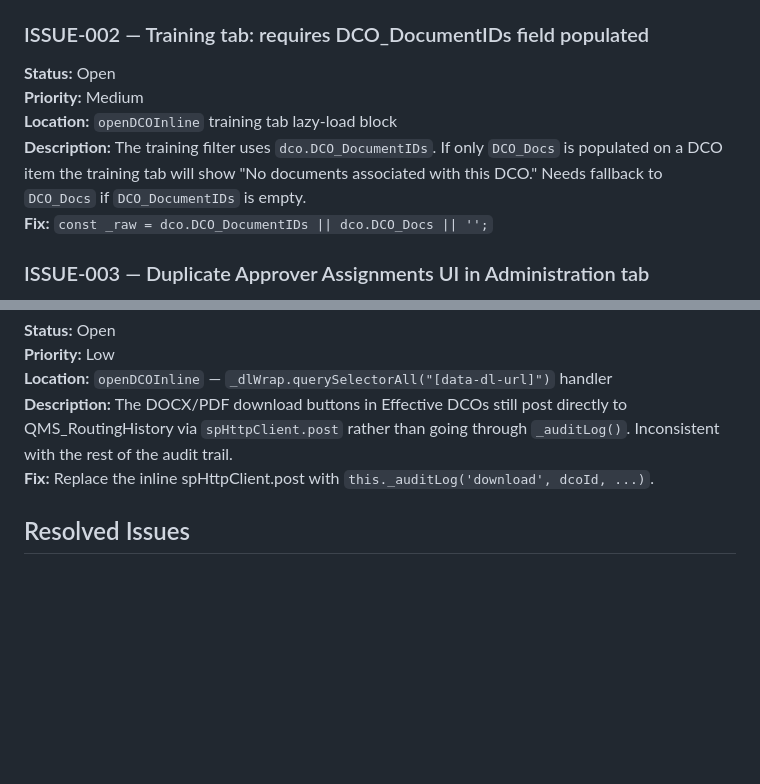
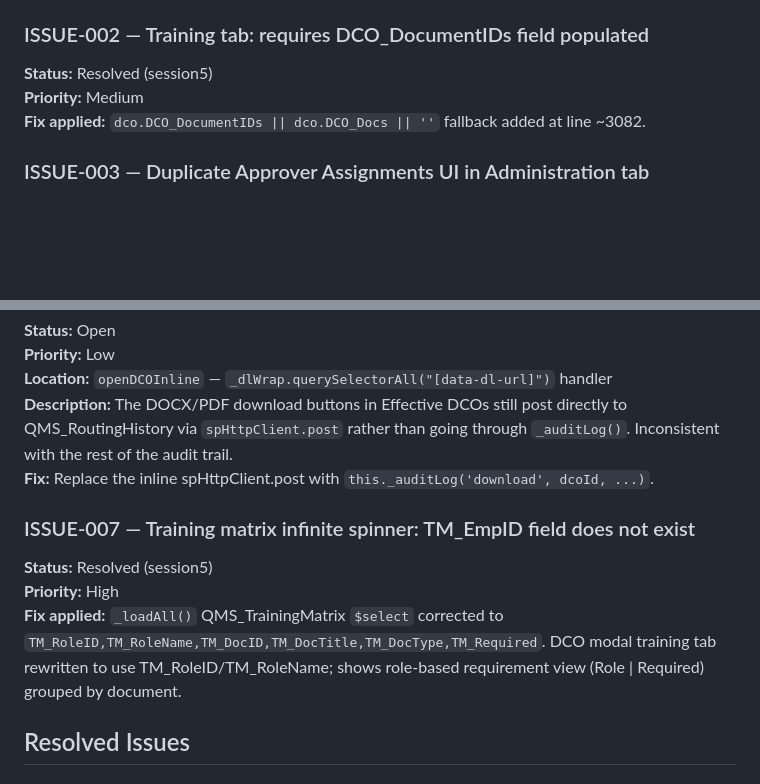
Before and after one commit to adbccro/IMP9177, a Markdown page: ISSUES.md, 2 parts joined by grey strips. Drawn GitHub-style; blank space fills up the shorter version.

Commit message:
docs(issues): resolve ISSUE-002 and ISSUE-007 (TM_EmpID fix + DCO_Docs fallback)

```diff
--- a/ISSUES.md
+++ b/ISSUES.md
@@ -11,11 +11,9 @@ Last updated: 2026-04-26 (session4)
 **Fix:** In the `_rows11.map(...)` lambda, look up `this._data.employees.find((e:any) => e.Title === r.TM_EmpID)?.Emp_FullName || r.TM_EmpID`.
 
 ### ISSUE-002 — Training tab: requires DCO_DocumentIDs field populated
-**Status:** Open
+**Status:** Resolved (session5)
 **Priority:** Medium
-**Location:** `openDCOInline` training tab lazy-load block
-**Description:** The training filter uses `dco.DCO_DocumentIDs`. If only `DCO_Docs` is populated on a DCO item the training tab will show "No documents associated with this DCO." Needs fallback to `DCO_Docs` if `DCO_DocumentIDs` is empty.
-**Fix:** `const _raw = dco.DCO_DocumentIDs || dco.DCO_Docs || '';`
+**Fix applied:** `dco.DCO_DocumentIDs || dco.DCO_Docs || ''` fallback added at line ~3082.
 
 ### ISSUE-003 — Duplicate Approver Assignments UI in Administration tab
 **Status:** Open
@@ -45,6 +43,11 @@ Last updated: 2026-04-26 (session4)
 **Description:** The DOCX/PDF download buttons in Effective DCOs still post directly to QMS_RoutingHistory via `spHttpClient.post` rather than going through `_auditLog()`. Inconsistent with the rest of the audit trail.
 **Fix:** Replace the inline spHttpClient.post with `this._auditLog('download', dcoId, ...)`.
 
+### ISSUE-007 — Training matrix infinite spinner: TM_EmpID field does not exist
+**Status:** Resolved (session5)
+**Priority:** High
+**Fix applied:** `_loadAll()` QMS_TrainingMatrix `$select` corrected to `TM_RoleID,TM_RoleName,TM_DocID,TM_DocTitle,TM_DocType,TM_Required`. DCO modal training tab rewritten to use TM_RoleID/TM_RoleName; shows role-based requirement view (Role | Required) grouped by document.
+
 ## Resolved Issues
 
 ### RESOLVED-001 — _pubFM used before declaration (TS2448)
```
